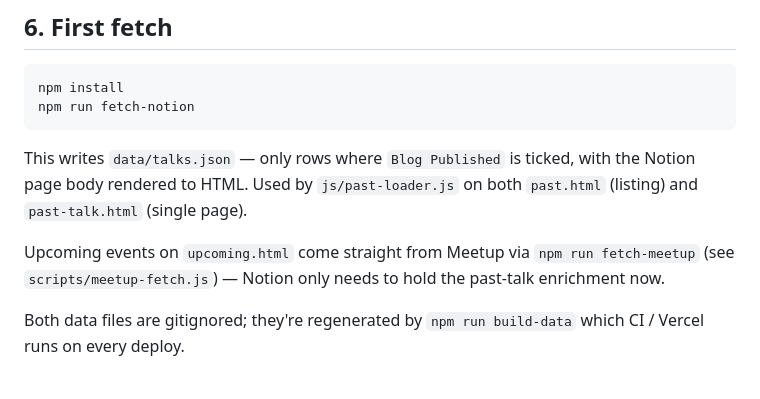
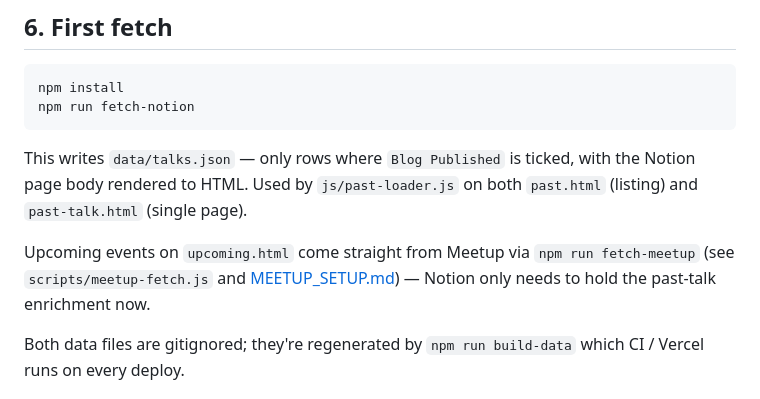
Before and after one commit to data-science-in-education/dsie-site, a Markdown page: NOTION_SETUP.md, the part around the change. Rendered like a GitHub page.

```diff
--- a/NOTION_SETUP.md
+++ b/NOTION_SETUP.md
@@ -80,8 +80,9 @@ ticked, with the Notion page body rendered to HTML. Used by
 (single page).
 
 Upcoming events on `upcoming.html` come straight from Meetup via
-`npm run fetch-meetup` (see `scripts/meetup-fetch.js`) — Notion only
-needs to hold the past-talk enrichment now.
+`npm run fetch-meetup` (see `scripts/meetup-fetch.js` and
+[MEETUP_SETUP.md](./MEETUP_SETUP.md)) — Notion only needs to hold the
+past-talk enrichment now.
 
 Both data files are gitignored; they're regenerated by
 `npm run build-data` which CI / Vercel runs on every deploy.
```
Also changed, not shown: MEETUP_SETUP.md (added, +162 -0 lines), README.md (+3 -1 lines).
